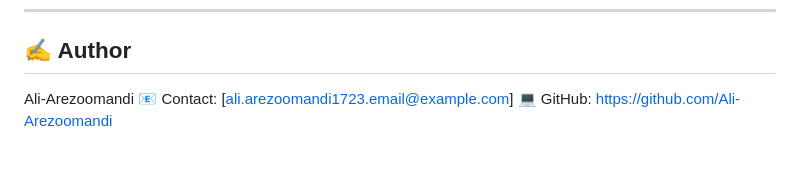
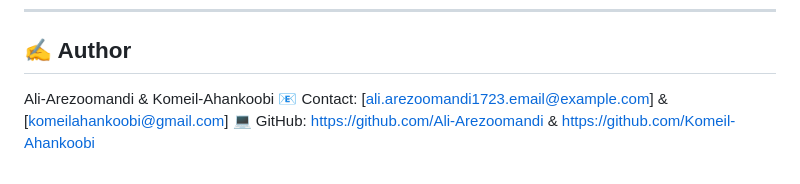
Before and after one commit to Ali-Arezoomandi/Stationery-Shop, a Markdown page: README.md, the part around the change. Rendered like a GitHub page.

Commit message:
add contribiotion with Komeil-Ahankoobi

```diff
--- a/README.md
+++ b/README.md
@@ -151,6 +151,6 @@ As this is a personal learning project, I'm not actively seeking contributions.
 
 ## ✍️ Author
 
-Ali-Arezoomandi
-📧 Contact: [ali.arezoomandi1723.email@example.com]
-💻 GitHub: https://github.com/Ali-Arezoomandi
+Ali-Arezoomandi & Komeil-Ahankoobi
+📧 Contact: [ali.arezoomandi1723.email@example.com] & [komeilahankoobi@gmail.com]
+💻 GitHub: https://github.com/Ali-Arezoomandi & https://github.com/Komeil-Ahankoobi
```
